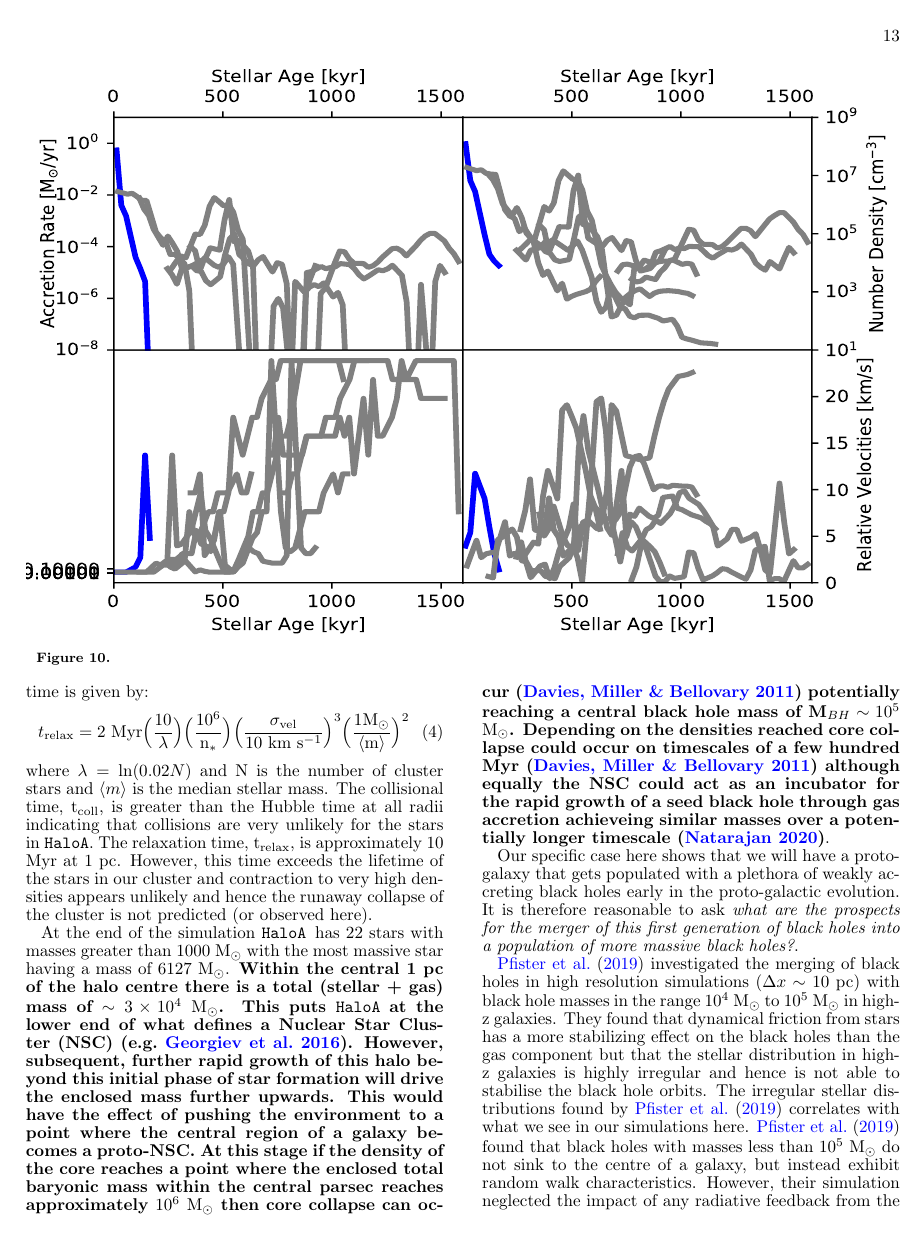
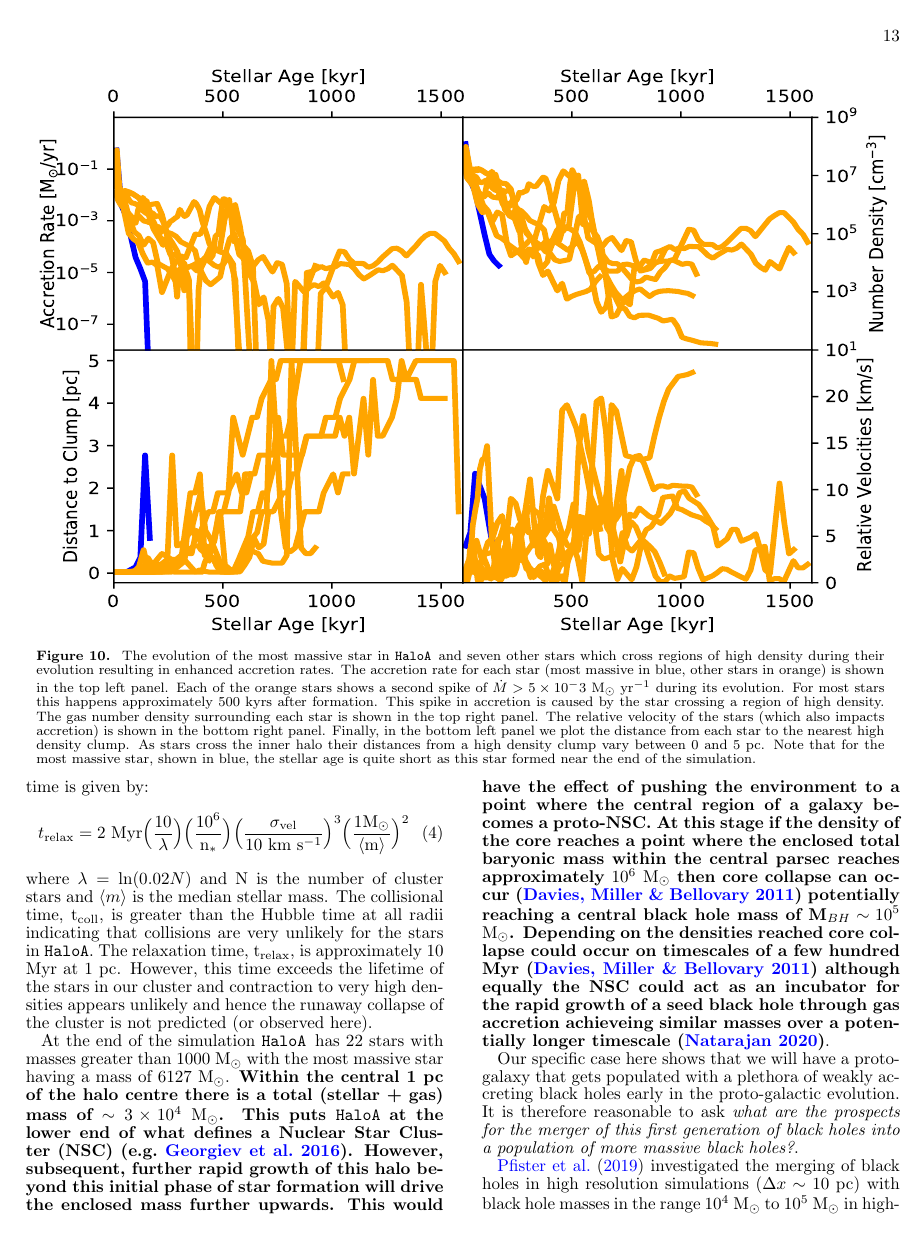
Before and after one commit to fearmayo/Massive-Star-Formation-in-Metal-Free-Galaxies-at-High-Redshift, a LaTeX document (MassiveStars.tex): page 13 of 17. Compiled offline with pdfLaTeX.

Commit message:
updated Figure 10

```diff
--- a/MassiveStars.tex
+++ b/MassiveStars.tex
@@ -996,13 +996,24 @@ well-known that low resolution damps turbulent motion very significantly
 \citep[e.g.][]{Federrath_2010a, Downes_2012}. Thus insufficient resolution
 will lead to an {\it over-estimate} of the likelihood of forming an SMS.
 
-%%%%%%%%%%%%%%%%%%%%%%%%%%%%%%FIGURE 11%%%%%%%%%%%%%%%%%%%%%%%%%%%%%%%%%%%%%%%%%%%%%%%%
+%%%%%%%%%%%%%%%%%%%%%%%%%%%%%%FIGURE 10%%%%%%%%%%%%%%%%%%%%%%%%%%%%%%%%%%%%%%%%%%%%%%%%
 \begin{figure*}
 \centering
 \begin{minipage}{175mm}      \begin{center}
 \centerline{
     \includegraphics[width=18.0cm, height=12cm]{FIGURES/MultiplicityPlots.pdf}}
-\caption{ }
+\caption{The evolution of the most massive star in \ha and seven other stars which
+  cross regions of high density during their evolution resulting in enhanced accretion rates.
+  The accretion rate for each star (most massive in blue, other stars in orange) is shown in the
+  top left panel. Each of the orange stars shows a second spike of $\dot{M} > 5 \times 10^-3$
+  \msolaryr during its evolution. For most stars this happens approximately 500 kyrs after
+  formation. This spike in accretion is caused by the star crossing a region of high density.
+  The gas number density surrounding each star is shown in the top right panel. The
+  relative velocity of the stars (which also impacts accretion) is shown in the bottom
+  right panel. Finally, in the bottom left panel we plot the distance from each star to the
+  nearest high density clump. As stars cross the inner halo their distances from a high density
+  clump vary between 0 and 5 pc. Note that for the most massive star, shown in blue, the stellar
+  age is quite short as this star formed near the end of the simulation.}
 \label{Fig:Clumps}
 \end{center} \end{minipage}
 \end{figure*}
```
Also changed, not shown: FIGURES/MultiplicityPlots.pdf, FIGURES/MultiplicityPlots.png.
